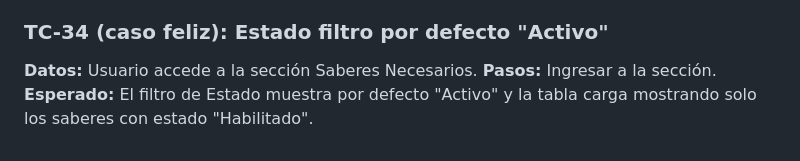
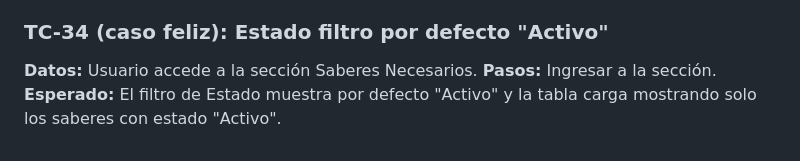
Before and after one commit to evelyn-vnx/equipo_l2, a Markdown page: taller-2/feature-saberes-necesario-grupo2/test-cases.md, the part around the change. Drawn GitHub-style.

Commit message:
Actualización con nuevos test cases v6

```diff
--- a/taller-2/feature-saberes-necesario-grupo2/test-cases.md
+++ b/taller-2/feature-saberes-necesario-grupo2/test-cases.md
@@ -171,4 +171,4 @@ La suite de pruebas valida la gestión completa de Saberes Necesarios en el mód
 ### TC-34 (caso feliz): Estado filtro por defecto "Activo"
 **Datos:** Usuario accede a la sección Saberes Necesarios.
 **Pasos:** Ingresar a la sección.
-**Esperado:** El filtro de Estado muestra por defecto "Activo" y la tabla carga mostrando solo los saberes con estado "Habilitado".
+**Esperado:** El filtro de Estado muestra por defecto "Activo" y la tabla carga mostrando solo los saberes con estado "Activo".
```
